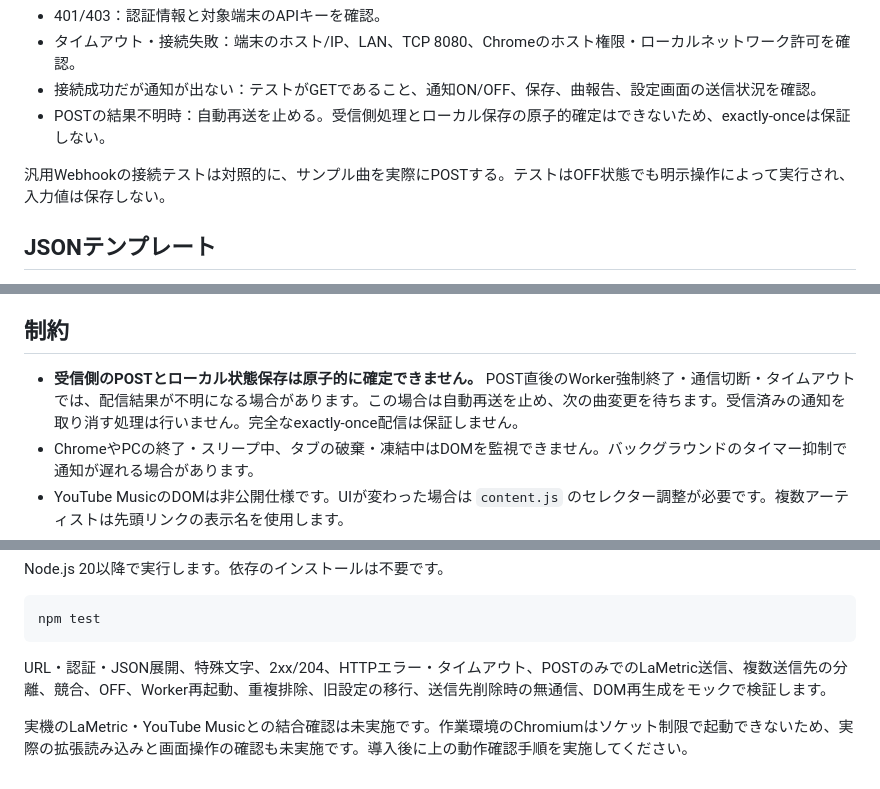
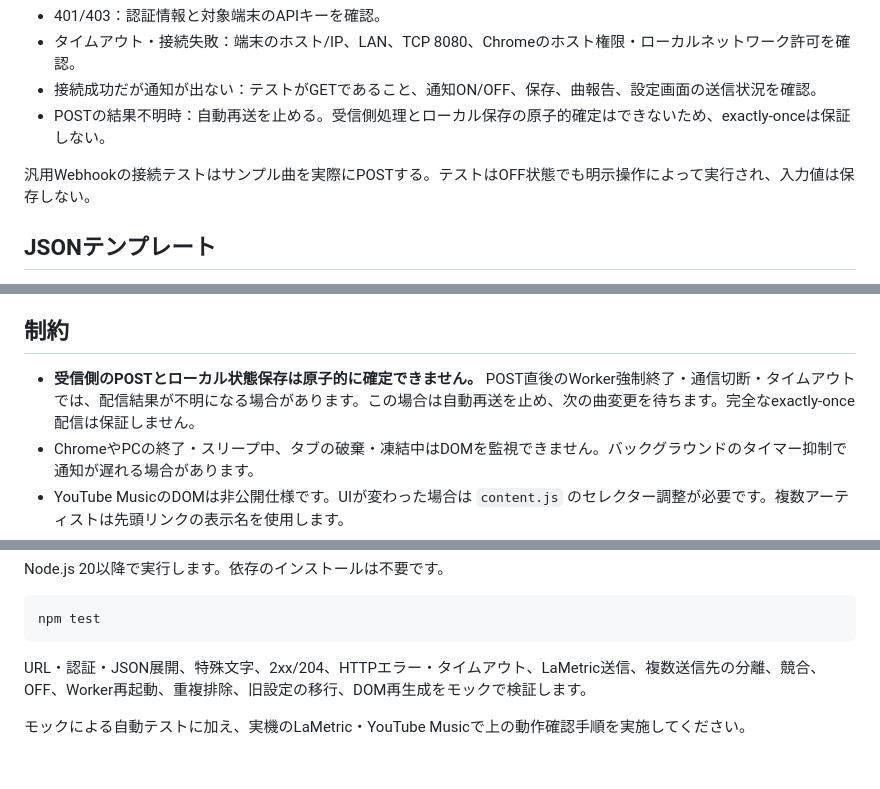
Before and after one commit to mtmtcode/ytmusic-webhook, a Markdown page: AGENTS.md, 3 parts joined by grey strips. GitHub-like rendering.

````diff
--- a/AGENTS.md
+++ b/AGENTS.md
@@ -64,7 +58,7 @@ LaMetricプリセットの接続テストは認証付き `GET /api/v2/device/not
 - 接続成功だが通知が出ない：テストがGETであること、通知ON/OFF、保存、曲報告、設定画面の送信状況を確認。
 - POSTの結果不明時：自動再送を止める。受信側処理とローカル保存の原子的確定はできないため、exactly-onceは保証しない。
 
-汎用Webhookの接続テストは対照的に、サンプル曲を実際にPOSTする。テストはOFF状態でも明示操作によって実行され、入力値は保存しない。
+汎用Webhookの接続テストはサンプル曲を実際にPOSTする。テストはOFF状態でも明示操作によって実行され、入力値は保存しない。
 
 ## JSONテンプレート
 
@@ -115,7 +103,7 @@ JSONを解析した後に値を展開し、JSONとして再シリアライズす
 
 ## 制約
 
-- **受信側のPOSTとローカル状態保存は原子的に確定できません。** POST直後のWorker強制終了・通信切断・タイムアウトでは、配信結果が不明になる場合があります。この場合は自動再送を止め、次の曲変更を待ちます。受信済みの通知を取り消す処理は行いません。完全なexactly-once配信は保証しません。
+- **受信側のPOSTとローカル状態保存は原子的に確定できません。** POST直後のWorker強制終了・通信切断・タイムアウトでは、配信結果が不明になる場合があります。この場合は自動再送を止め、次の曲変更を待ちます。完全なexactly-once配信は保証しません。
 - ChromeやPCの終了・スリープ中、タブの破棄・凍結中はDOMを監視できません。バックグラウンドのタイマー抑制で通知が遅れる場合があります。
 - YouTube MusicのDOMは非公開仕様です。UIが変わった場合は `content.js` のセレクター調整が必要です。複数アーティストは先頭リンクの表示名を使用します。
 - 認証情報は同期されませんが、ローカル保存は暗号化保管庫ではありません。HTTPは暗号化されないので信頼できるLANで使ってください。ブラウザーがローカルネットワーク接続の追加許可を求める場合は、意図した端末へのアクセスを許可してください。
@@ -138,6 +126,6 @@ Node.js 20以降で実行します。依存のインストールは不要です
 npm test
 ```
 
-URL・認証・JSON展開、特殊文字、2xx/204、HTTPエラー・タイムアウト、POSTのみでのLaMetric送信、複数送信先の分離、競合、OFF、Worker再起動、重複排除、旧設定の移行、送信先削除時の無通信、DOM再生成をモックで検証します。
+URL・認証・JSON展開、特殊文字、2xx/204、HTTPエラー・タイムアウト、LaMetric送信、複数送信先の分離、競合、OFF、Worker再起動、重複排除、旧設定の移行、DOM再生成をモックで検証します。
 
-実機のLaMetric・YouTube Musicとの結合確認は未実施です。作業環境のChromiumはソケット制限で起動できないため、実際の拡張読み込みと画面操作の確認も未実施です。導入後に上の動作確認手順を実施してください。
+モックによる自動テストに加え、実機のLaMetric・YouTube Musicで上の動作確認手順を実施してください。
````
Also changed, not shown: other parts of AGENTS.md (+8 -20 lines).
